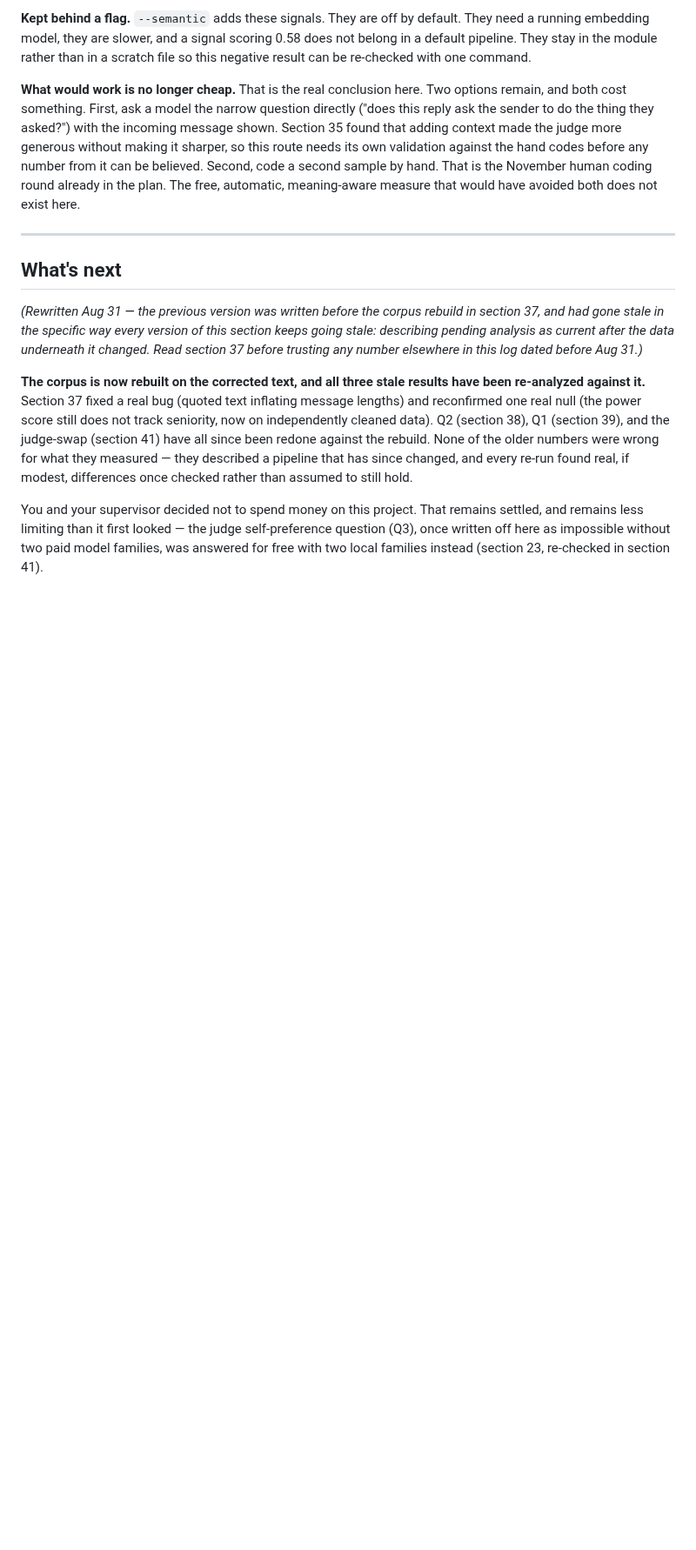
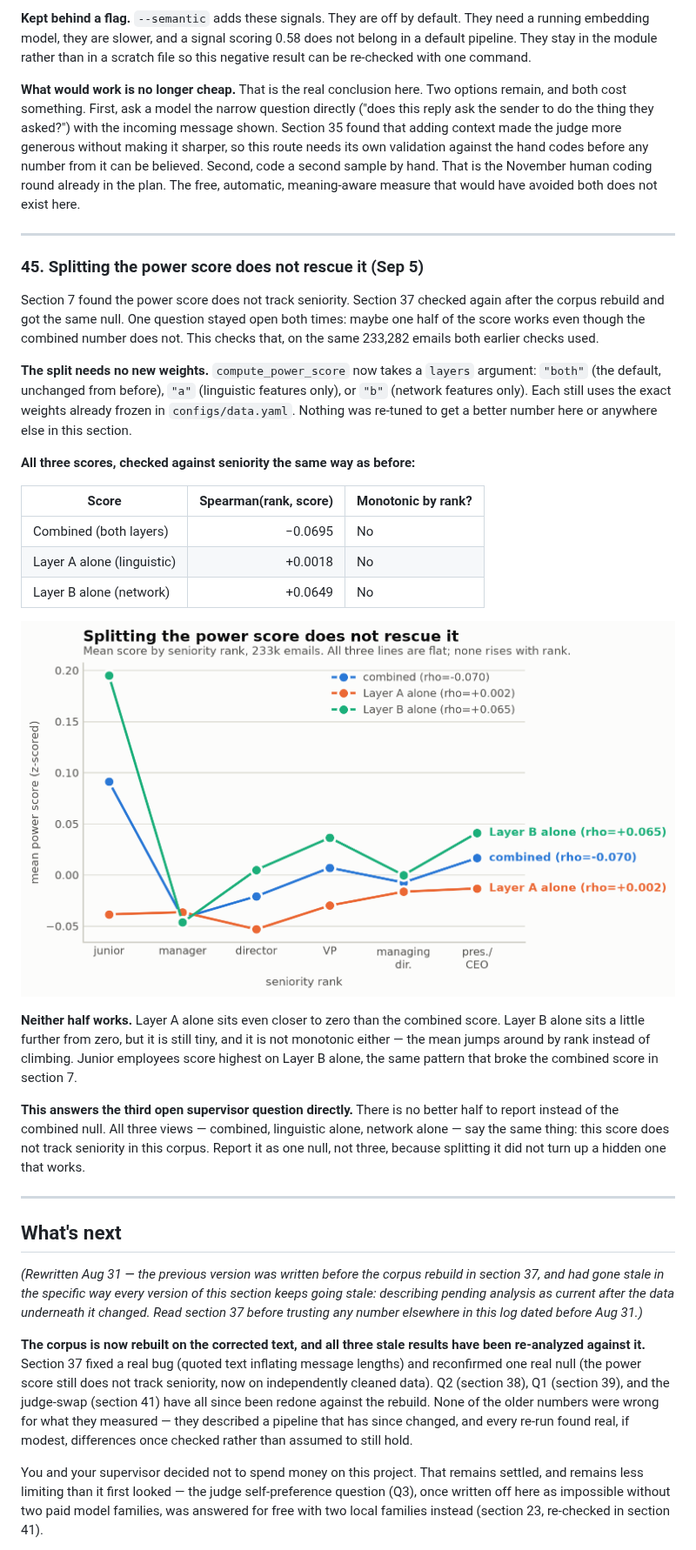
Before and after one commit to eunai9/llm-org-comm-thesis, a Markdown page: PROGRESS.md, the part around one of its changes. Shown at 87% size. GitHub-like rendering; pictures changed too: docs/figures/power_score_layers_by_rank.png (added); blank space fills up the shorter version.

```diff
--- a/PROGRESS.md
+++ b/PROGRESS.md
@@ -2242,6 +2242,44 @@ that would have avoided both does not exist here.
 
 ---
 
+### 45. Splitting the power score does not rescue it (Sep 5)
+
+Section 7 found the power score does not track seniority. Section 37
+checked again after the corpus rebuild and got the same null. One question
+stayed open both times: maybe one half of the score works even though the
+combined number does not. This checks that, on the same 233,282 emails
+both earlier checks used.
+
+**The split needs no new weights.** `compute_power_score` now takes a
+`layers` argument: `"both"` (the default, unchanged from before), `"a"`
+(linguistic features only), or `"b"` (network features only). Each still
+uses the exact weights already frozen in `configs/data.yaml`. Nothing was
+re-tuned to get a better number here or anywhere else in this section.
+
+**All three scores, checked against seniority the same way as before:**
+
+| Score | Spearman(rank, score) | Monotonic by rank? |
+|---|---:|---|
+| Combined (both layers) | −0.0695 | No |
+| Layer A alone (linguistic) | +0.0018 | No |
+| Layer B alone (network) | +0.0649 | No |
+
+![Splitting the power score does not rescue it.](docs/figures/power_score_layers_by_rank.png)
+
+**Neither half works.** Layer A alone sits even closer to zero than the
+combined score. Layer B alone sits a little further from zero, but it is
+still tiny, and it is not monotonic either — the mean jumps around by rank
+instead of climbing. Junior employees score highest on Layer B alone, the
+same pattern that broke the combined score in section 7.
+
+**This answers the third open supervisor question directly.** There is no
+better half to report instead of the combined null. All three views —
+combined, linguistic alone, network alone — say the same thing: this
+score does not track seniority in this corpus. Report it as one null, not
+three, because splitting it did not turn up a hidden one that works.
+
+---
+
 ## What's next
 
 *(Rewritten Aug 31 — the previous version was written before the corpus
```
Also changed, not shown: other parts of PROGRESS.md (+13 -6 lines), 5 other files.
